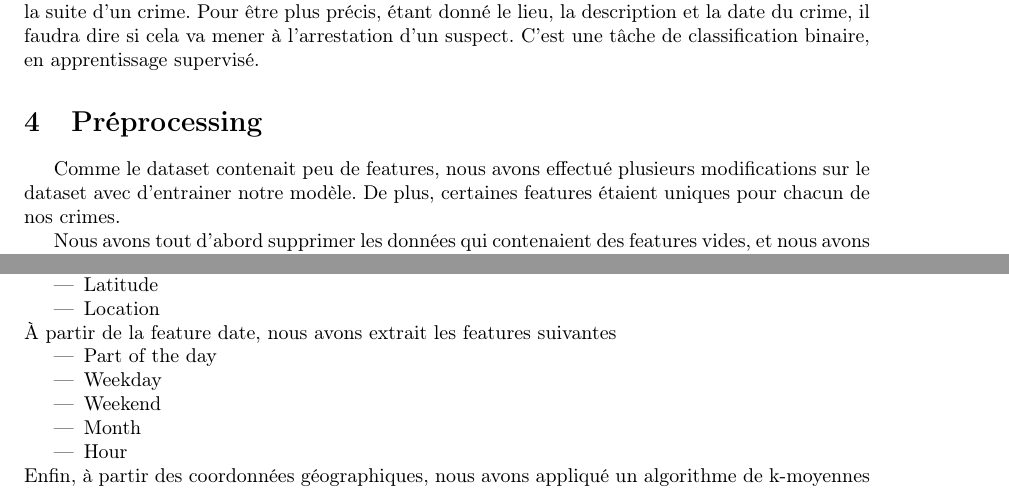
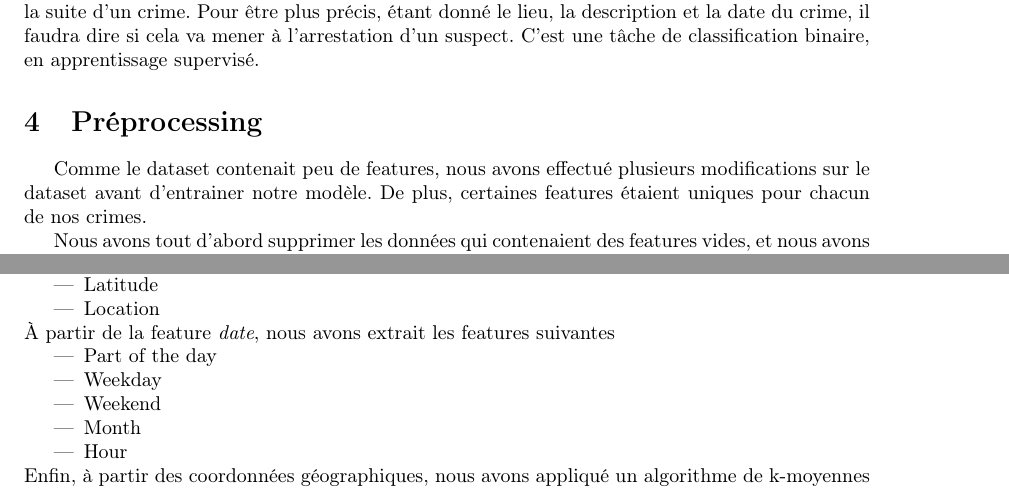
Before and after one commit to jeromecst/crimeprediction, a LaTeX document (rapport.tex): two parts of pages 2 and 3 of 5, joined at a grey line, cut so that both start at the same text. Compiled offline with pdfLaTeX.

Commit message:
petit changements

```diff
--- a/rapport.tex
+++ b/rapport.tex
@@ -51,7 +51,7 @@
 
     \section{Préprocessing}
     Comme le dataset contenait peu de features,
-    nous avons effectué plusieurs modifications sur le dataset avec d'entrainer notre modèle.
+    nous avons effectué plusieurs modifications sur le dataset avant d'entrainer notre modèle.
     De plus, certaines features étaient uniques pour chacun de nos crimes.
 
     Nous avons tout d'abord supprimer les données qui contenaient des features vides, et nous avons
@@ -86,7 +86,7 @@
 	    \item Latitude
 	    \item Location
     \end{itemize}
-    À partir de la feature date, nous avons extrait les features suivantes
+    À partir de la feature \textit{date}, nous avons extrait les features suivantes
     \begin{itemize}
 	    \item Part of the day
 	    \item Weekday
```
Also changed, not shown: rapport.tex (3 more changed lines).
